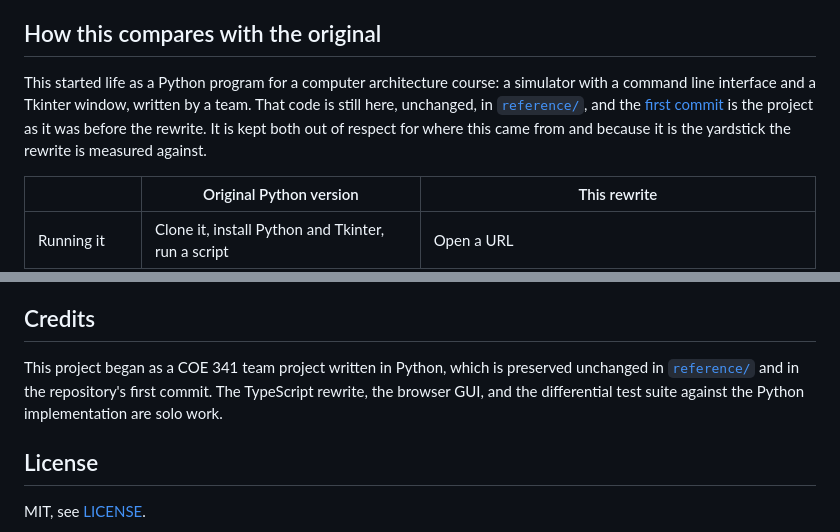
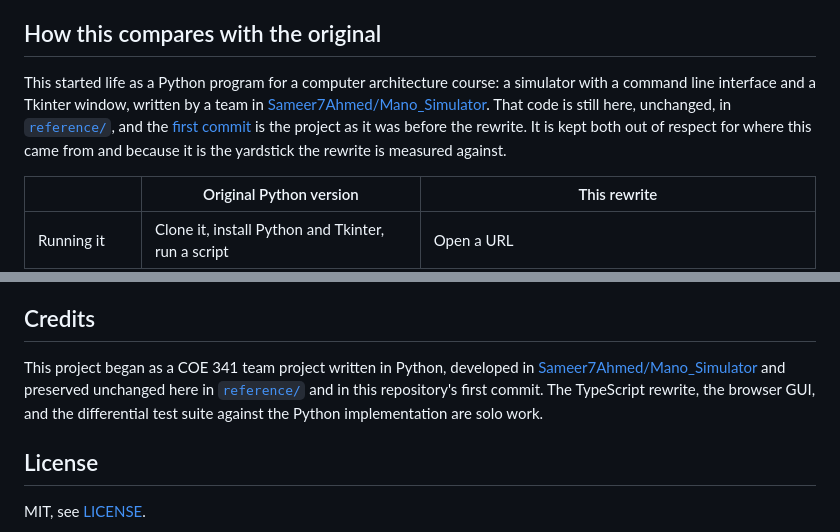
Before and after one commit to rarya02/basic-computer-simulator, a Markdown page: README.md, 2 parts joined by grey strips. Rendered like a GitHub page.

Commit message:
Link the original Python repository the project grew out of

```diff
--- a/README.md
+++ b/README.md
@@ -83,9 +83,11 @@ every cycle of every program back to the loaded machine, and the GUI's own state
 ## How this compares with the original
 
 This started life as a Python program for a computer architecture course: a simulator with a command line
-interface and a Tkinter window, written by a team. That code is still here, unchanged, in
-[`reference/`](reference/), and the [first commit](https://github.com/rarya02/basic-computer-simulator/tree/f78f133)
-is the project as it was before the rewrite. It is kept both out of respect for where this came from and because
+interface and a Tkinter window, written by a team in
+[Sameer7Ahmed/Mano_Simulator](https://github.com/Sameer7Ahmed/Mano_Simulator). That code is still here,
+unchanged, in [`reference/`](reference/), and the
+[first commit](https://github.com/rarya02/basic-computer-simulator/tree/f78f133) is the project as it was
+before the rewrite. It is kept both out of respect for where this came from and because
 it is the yardstick the rewrite is measured against.
 
 | | Original Python version | This rewrite |
@@ -216,8 +218,9 @@ the full test suite, and deploys only if they pass.
 
 ## Credits
 
-This project began as a COE 341 team project written in Python, which is preserved unchanged in
-[`reference/`](reference/) and in the repository's first commit. The TypeScript rewrite, the browser GUI, and
+This project began as a COE 341 team project written in Python, developed in
+[Sameer7Ahmed/Mano_Simulator](https://github.com/Sameer7Ahmed/Mano_Simulator) and preserved unchanged here in
+[`reference/`](reference/) and in this repository's first commit. The TypeScript rewrite, the browser GUI, and
 the differential test suite against the Python implementation are solo work.
 
 ## License
```
